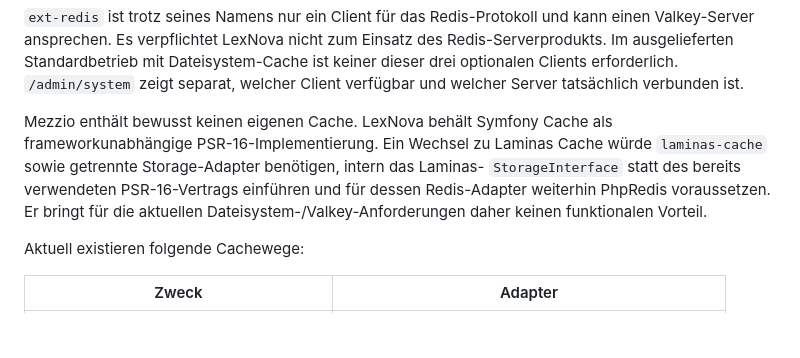
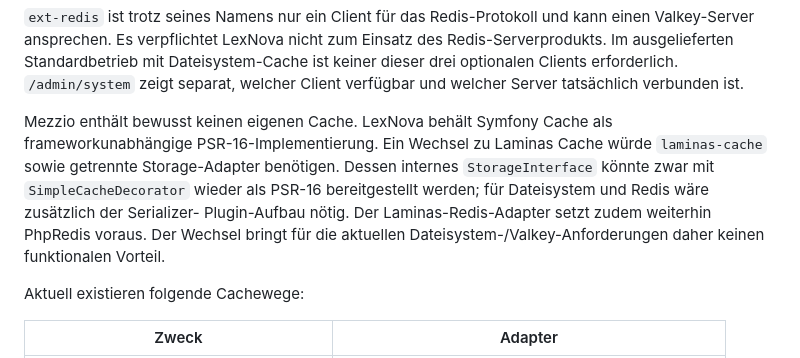
Before and after one commit to DiamantTh/LexNova, a Markdown page: README.de.md, the part around the change. Rendered like a GitHub page; blank space fills up the shorter version.

Commit message:
Clarify Laminas cache alternative

```diff
--- a/README.de.md
+++ b/README.de.md
@@ -217,10 +217,12 @@ separat, welcher Client verfügbar und welcher Server tatsächlich verbunden ist
 
 Mezzio enthält bewusst keinen eigenen Cache. LexNova behält Symfony Cache als
 frameworkunabhängige PSR-16-Implementierung. Ein Wechsel zu Laminas Cache würde
-`laminas-cache` sowie getrennte Storage-Adapter benötigen, intern das Laminas-
-`StorageInterface` statt des bereits verwendeten PSR-16-Vertrags einführen und
-für dessen Redis-Adapter weiterhin PhpRedis voraussetzen. Er bringt für die
-aktuellen Dateisystem-/Valkey-Anforderungen daher keinen funktionalen Vorteil.
+`laminas-cache` sowie getrennte Storage-Adapter benötigen. Dessen internes
+`StorageInterface` könnte zwar mit `SimpleCacheDecorator` wieder als PSR-16
+bereitgestellt werden; für Dateisystem und Redis wäre zusätzlich der Serializer-
+Plugin-Aufbau nötig. Der Laminas-Redis-Adapter setzt zudem weiterhin PhpRedis
+voraus. Der Wechsel bringt für die aktuellen Dateisystem-/Valkey-Anforderungen
+daher keinen funktionalen Vorteil.
 
 Aktuell existieren folgende Cachewege:
 
```
